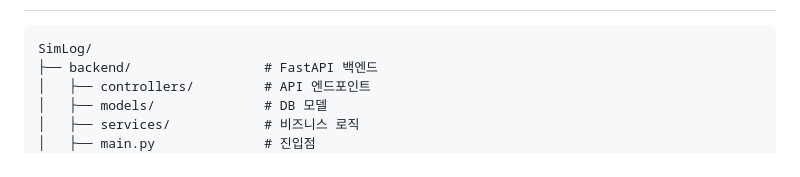
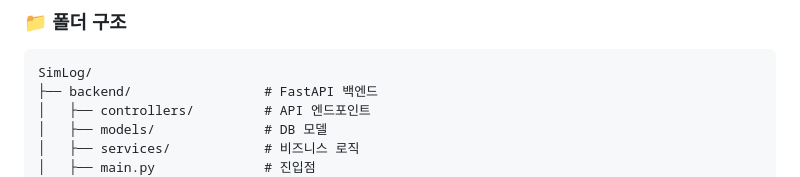
Before and after one commit to wlsgur11/SimLog, a Markdown page: README.MD, the part around one of its changes. GitHub-like rendering.

````diff
--- a/README.MD
+++ b/README.MD
@@ -74,3 +173,4 @@
+### 📁 폴더 구조
 
 ```
 SimLog/
````
Also changed, not shown: other parts of README.MD (+99 -0 lines).
